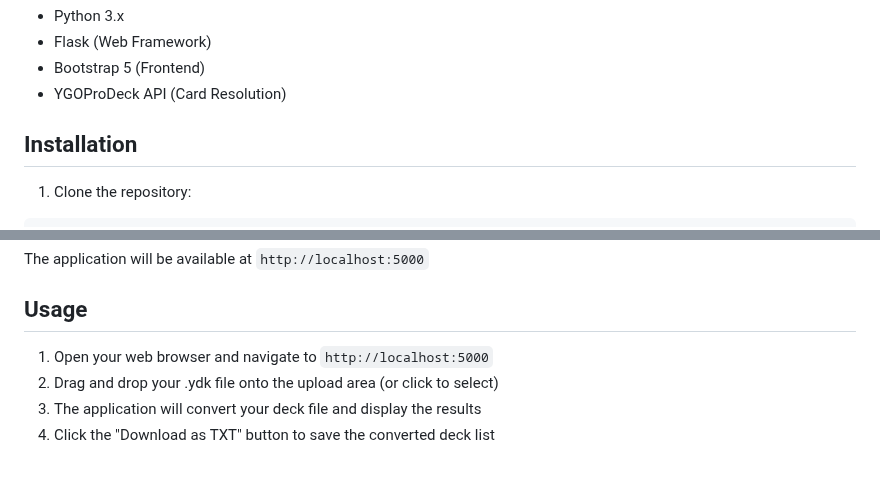
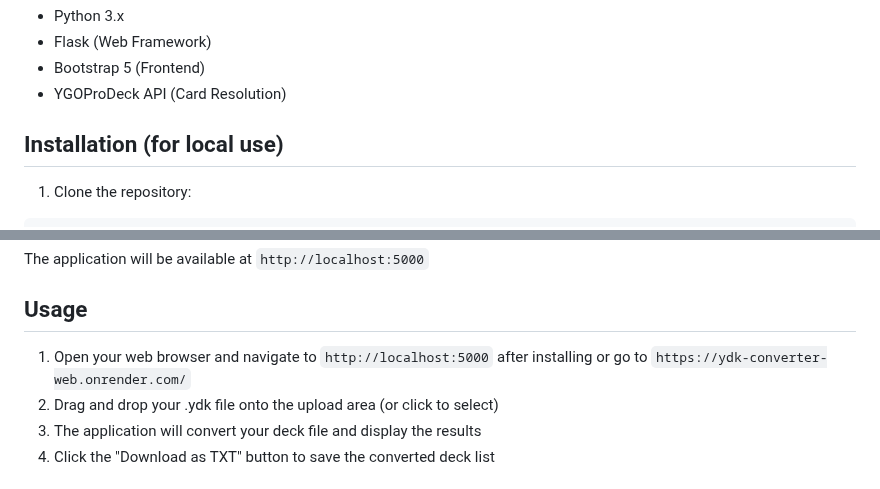
Before and after one commit to Kooolpool/ydk_converter_web, a Markdown page: README.md, 2 parts joined by grey strips. GitHub-like rendering.

````diff
--- a/README.md
+++ b/README.md
@@ -19,7 +19,7 @@ A web application that converts Yu-Gi-Oh! deck files (.ydk) into a human-readabl
 - Bootstrap 5 (Frontend)
 - YGOProDeck API (Card Resolution)
 
-## Installation
+## Installation (for local use)
 
 1. Clone the repository:
 ```bash
@@ -54,7 +54,7 @@ The application will be available at `http://localhost:5000`
 
 ## Usage
 
-1. Open your web browser and navigate to `http://localhost:5000`
+1. Open your web browser and navigate to `http://localhost:5000` after installing or go to `https://ydk-converter-web.onrender.com/`
 2. Drag and drop your .ydk file onto the upload area (or click to select)
 3. The application will convert your deck file and display the results
 4. Click the "Download as TXT" button to save the converted deck list
````
